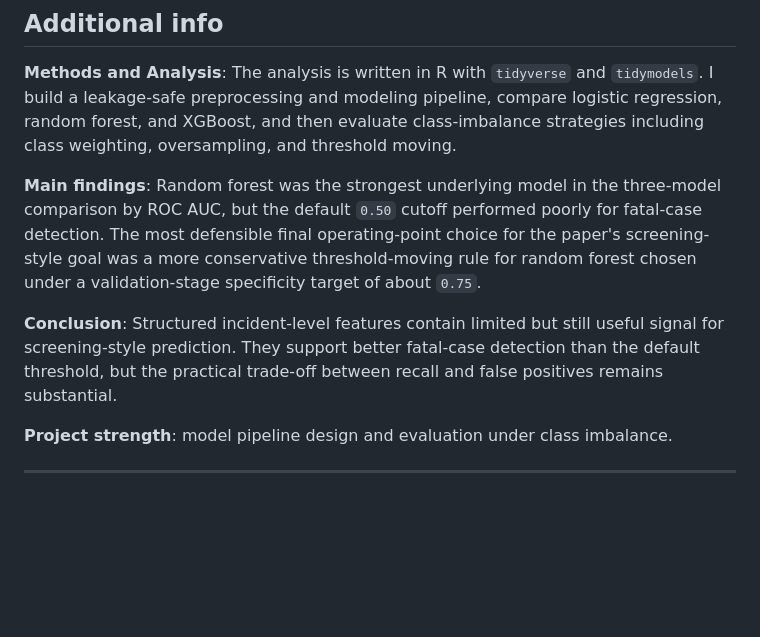
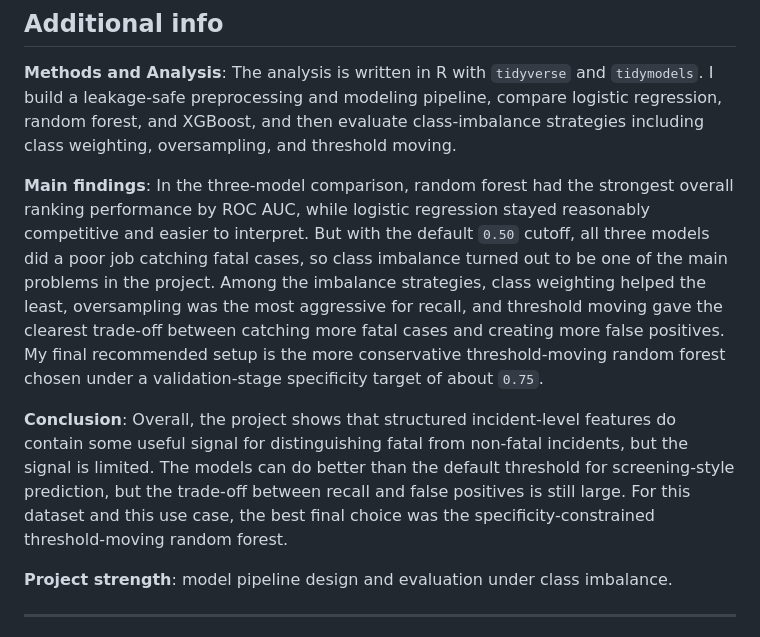
Before and after one commit to JiahaoZhang2001/macss30100_Gun_violence, a Markdown page: README.md, the part around the change. GitHub-like rendering; blank space fills up the shorter version.

Commit message:
make the README wording sound more natural

```diff
--- a/README.md
+++ b/README.md
@@ -16,9 +16,9 @@ This repository contains my final project for MACS 30100. The project studies wh
 
 **Methods and Analysis**: The analysis is written in R with `tidyverse` and `tidymodels`. I build a leakage-safe preprocessing and modeling pipeline, compare logistic regression, random forest, and XGBoost, and then evaluate class-imbalance strategies including class weighting, oversampling, and threshold moving.
 
-**Main findings**: Random forest was the strongest underlying model in the three-model comparison by ROC AUC, but the default `0.50` cutoff performed poorly for fatal-case detection. The most defensible final operating-point choice for the paper's screening-style goal was a more conservative threshold-moving rule for random forest chosen under a validation-stage specificity target of about `0.75`.
+**Main findings**: In the three-model comparison, random forest had the strongest overall ranking performance by ROC AUC, while logistic regression stayed reasonably competitive and easier to interpret. But with the default `0.50` cutoff, all three models did a poor job catching fatal cases, so class imbalance turned out to be one of the main problems in the project. Among the imbalance strategies, class weighting helped the least, oversampling was the most aggressive for recall, and threshold moving gave the clearest trade-off between catching more fatal cases and creating more false positives. My final recommended setup is the more conservative threshold-moving random forest chosen under a validation-stage specificity target of about `0.75`.
 
-**Conclusion**: Structured incident-level features contain limited but still useful signal for screening-style prediction. They support better fatal-case detection than the default threshold, but the practical trade-off between recall and false positives remains substantial.
+**Conclusion**: Overall, the project shows that structured incident-level features do contain some useful signal for distinguishing fatal from non-fatal incidents, but the signal is limited. The models can do better than the default threshold for screening-style prediction, but the trade-off between recall and false positives is still large. For this dataset and this use case, the best final choice was the specificity-constrained threshold-moving random forest.
 
 **Project strength**: model pipeline design and evaluation under class imbalance.
 
```
